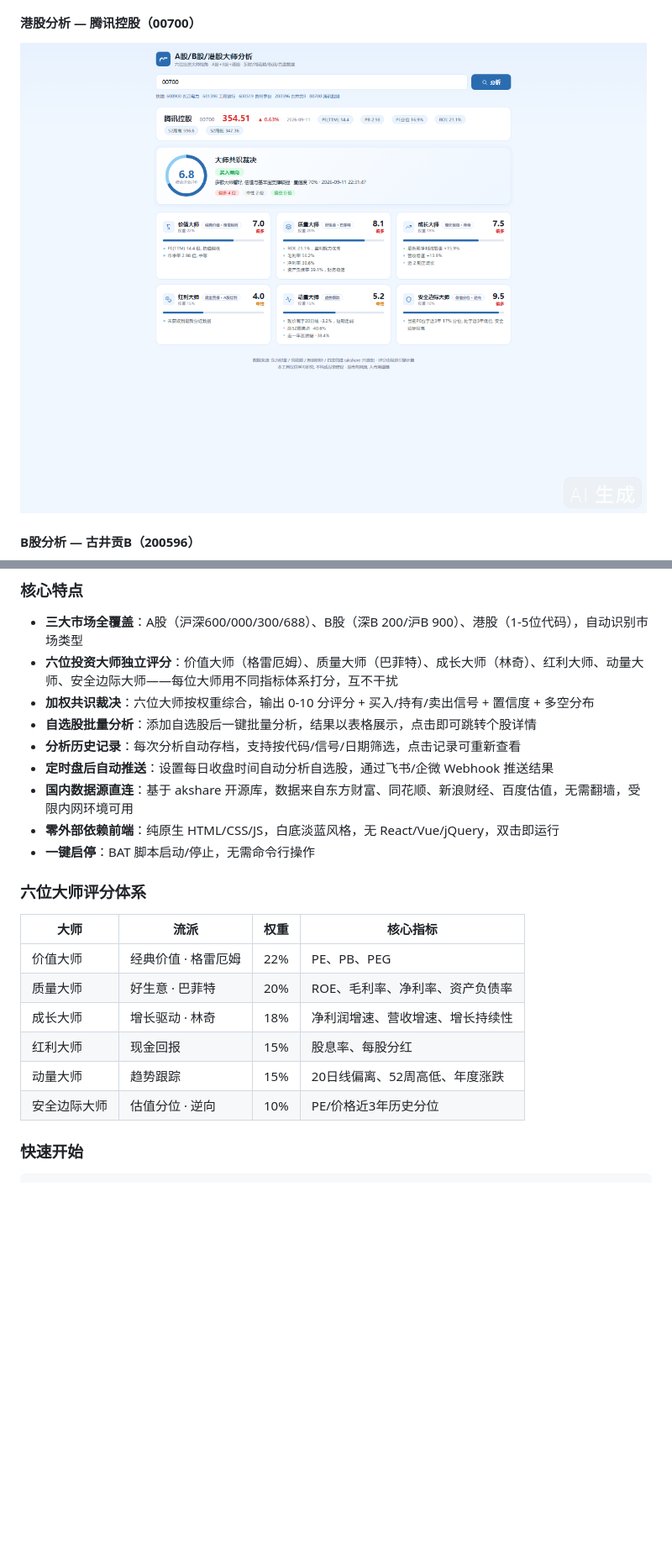
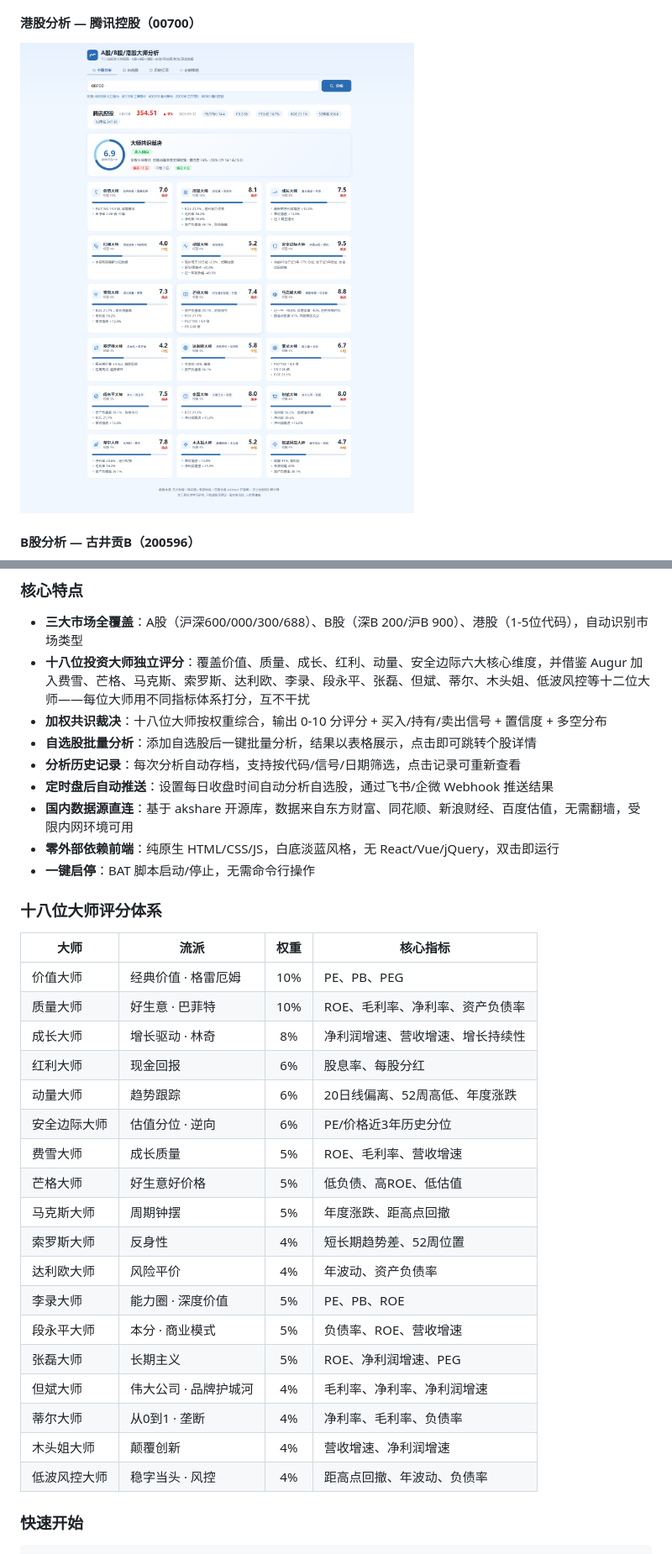
Before and after one commit to cctvgh/StockMasters, a Markdown page: README.md, 2 parts joined by grey strips. Shown at 84% size. GitHub-like rendering; pictures changed too: docs/screenshot-hkstock.png; blank space fills up the shorter version.

Commit message:
扩展至18位投资大师: 新增费雪/芒格/马克斯/索罗斯/达利欧/李录/段永平/张磊/但斌/蒂尔/木头姐/低波风控, 权重重分配(核心略高新增略低), 前端新增12图标, README与架构文档同步

```diff
--- a/README.md
+++ b/README.md
@@ -59,8 +59,8 @@ Six Investment Masters · Multi-Market Stock Analysis for A-Shares, B-Shares & H
 ### 核心特点
 
 - **三大市场全覆盖**：A股（沪深600/000/300/688）、B股（深B 200/沪B 900）、港股（1-5位代码），自动识别市场类型
-- **六位投资大师独立评分**：价值大师（格雷厄姆）、质量大师（巴菲特）、成长大师（林奇）、红利大师、动量大师、安全边际大师——每位大师用不同指标体系打分，互不干扰
-- **加权共识裁决**：六位大师按权重综合，输出 0-10 分评分 + 买入/持有/卖出信号 + 置信度 + 多空分布
+- **十八位投资大师独立评分**：覆盖价值、质量、成长、红利、动量、安全边际六大核心维度，并借鉴 Augur 加入费雪、芒格、马克斯、索罗斯、达利欧、李录、段永平、张磊、但斌、蒂尔、木头姐、低波风控等十二位大师——每位大师用不同指标体系打分，互不干扰
+- **加权共识裁决**：十八位大师按权重综合，输出 0-10 分评分 + 买入/持有/卖出信号 + 置信度 + 多空分布
 - **自选股批量分析**：添加自选股后一键批量分析，结果以表格展示，点击即可跳转个股详情
 - **分析历史记录**：每次分析自动存档，支持按代码/信号/日期筛选，点击记录可重新查看
 - **定时盘后自动推送**：设置每日收盘时间自动分析自选股，通过飞书/企微 Webhook 推送结果
@@ -68,16 +68,28 @@ Six Investment Masters · Multi-Market Stock Analysis for A-Shares, B-Shares & H
 - **零外部依赖前端**：纯原生 HTML/CSS/JS，白底淡蓝风格，无 React/Vue/jQuery，双击即运行
 - **一键启停**：BAT 脚本启动/停止，无需命令行操作
 
-### 六位大师评分体系
+### 十八位大师评分体系
 
 | 大师 | 流派 | 权重 | 核心指标 |
 |------|------|:---:|----------|
-| 价值大师 | 经典价值 · 格雷厄姆 | 22% | PE、PB、PEG |
-| 质量大师 | 好生意 · 巴菲特 | 20% | ROE、毛利率、净利率、资产负债率 |
-| 成长大师 | 增长驱动 · 林奇 | 18% | 净利润增速、营收增速、增长持续性 |
-| 红利大师 | 现金回报 | 15% | 股息率、每股分红 |
-| 动量大师 | 趋势跟踪 | 15% | 20日线偏离、52周高低、年度涨跌 |
-| 安全边际大师 | 估值分位 · 逆向 | 10% | PE/价格近3年历史分位 |
+| 价值大师 | 经典价值 · 格雷厄姆 | 10% | PE、PB、PEG |
+| 质量大师 | 好生意 · 巴菲特 | 10% | ROE、毛利率、净利率、资产负债率 |
+| 成长大师 | 增长驱动 · 林奇 | 8% | 净利润增速、营收增速、增长持续性 |
+| 红利大师 | 现金回报 | 6% | 股息率、每股分红 |
+| 动量大师 | 趋势跟踪 | 6% | 20日线偏离、52周高低、年度涨跌 |
+| 安全边际大师 | 估值分位 · 逆向 | 6% | PE/价格近3年历史分位 |
+| 费雪大师 | 成长质量 | 5% | ROE、毛利率、营收增速 |
+| 芒格大师 | 好生意好价格 | 5% | 低负债、高ROE、低估值 |
+| 马克斯大师 | 周期钟摆 | 5% | 年度涨跌、距高点回撤 |
+| 索罗斯大师 | 反身性 | 4% | 短长期趋势差、52周位置 |
+| 达利欧大师 | 风险平价 | 4% | 年波动、资产负债率 |
+| 李录大师 | 能力圈 · 深度价值 | 5% | PE、PB、ROE |
+| 段永平大师 | 本分 · 商业模式 | 5% | 负债率、ROE、营收增速 |
+| 张磊大师 | 长期主义 | 5% | ROE、净利润增速、PEG |
+| 但斌大师 | 伟大公司 · 品牌护城河 | 4% | 毛利率、净利率、净利润增速 |
+| 蒂尔大师 | 从0到1 · 垄断 | 4% | 净利率、毛利率、负债率 |
+| 木头姐大师 | 颠覆创新 | 4% | 营收增速、净利润增速 |
+| 低波风控大师 | 稳字当头 · 风控 | 4% | 距高点回撤、年波动、负债率 |
 
 ### 快速开始
 
```
Also changed, not shown: other parts of README.md (+28 -16 lines), docs/architecture.md (+36 -23 lines), 2 other files.
